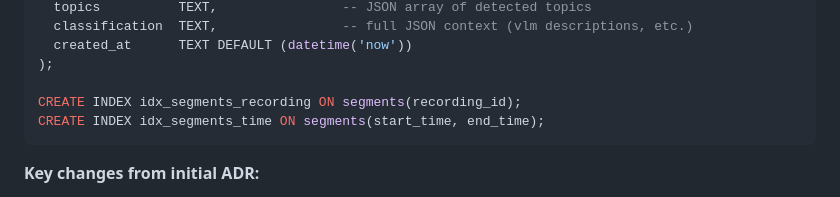
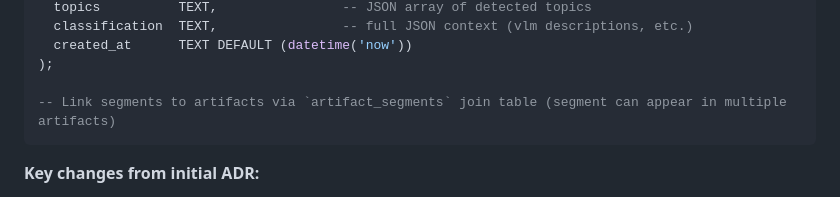
Before and after one commit to eduardosanzb/escribano, a Markdown page: docs/adr/009-always-on-recorder.md, the part around the change. Rendered like a GitHub page.

Commit message:
add pr commetns

````diff
--- a/docs/adr/009-always-on-recorder.md
+++ b/docs/adr/009-always-on-recorder.md
@@ -208,8 +208,7 @@ CREATE TABLE segments (
   created_at      TEXT DEFAULT (datetime('now'))
 );
 
-CREATE INDEX idx_segments_recording ON segments(recording_id);
-CREATE INDEX idx_segments_time ON segments(start_time, end_time);
+-- Link segments to artifacts via `artifact_segments` join table (segment can appear in multiple artifacts)
 ```
 
 **Key changes from initial ADR:**
````
